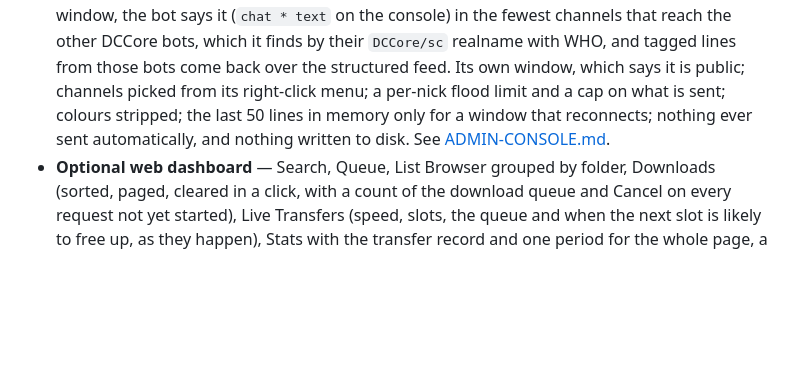
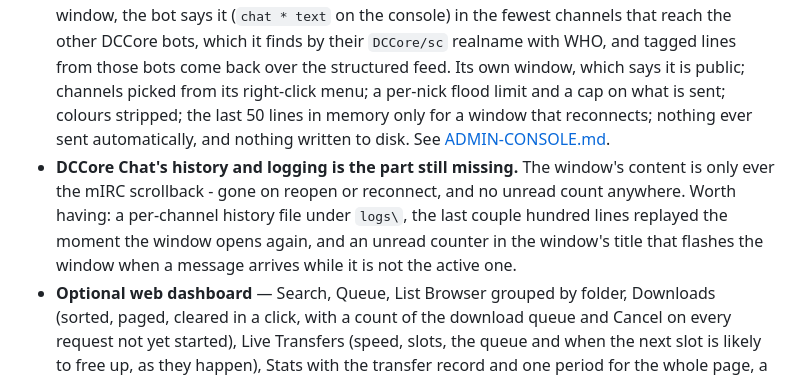
Before and after one commit to Ninja-FSE/dccore-dev, a Markdown page: docs/FUTURE.md, the part around the change. Drawn GitHub-style; blank space fills up the shorter version.

Commit message:
Note DCCore Chat's missing history/logging as a future item
Co-Authored-By: Claude Sonnet 5 <noreply@anthropic.com>

```diff
--- a/docs/FUTURE.md
+++ b/docs/FUTURE.md
@@ -84,6 +84,7 @@ Two pieces were worth doing carefully rather than quickly, and one of them turne
 - **Authenticated admin console over DCC CHAT**, gated on the operator's services host *and* a PBKDF2-hashed password. Read-only commands (`status`, `queue`, `slots`, `bans`, `uptime`, `version`) and action commands (`ban`, `unban`, `clearqueue`, `rehash`, `update`) — see [ADMIN-CONSOLE.md](ADMIN-CONSOLE.md). The feed's tags are in the bot's own theme colours (`ADMIN_CHAT_COLOURS`), and the diagnostic channel commands (`!ping`, `!debugnames`) answer only the bot's own admin, so two DCCore bots in one channel never answer each other's operator.
 - **A structured feed for scripts, and the bot's own window in mIRC.** A console session that says `hello <client> <version>` gets every event as one `DCCORE <TYPE> <fields…> <free text>` line — requests, queue positions, sends, resumes, completions, failures, searches, the rest as `LOG` — plus a `STATUS`/`SLOT`/`QUEUE` burst after every change and every 30 s (the heartbeat). `pair` mints a login token for a script that opens the console and nothing else. `scripts/mirc/dccore.mrc` (mIRC 6.10+) draws it all: the feed coloured per kind, a side panel with what is sending and who is waiting, the slots and today's totals in the title bar, console commands typed in the window, an options dialog, a Downloads window with what the bot is fetching from other bots, and a list rebuild's progress however it was started; `/dccore pair <bot>` once, then it logs in by itself.
 - **DCCore Chat** - public chat with other operators in the channels the bot is in, over an ordinary channel message (not a NOTICE, which channel bots kick for) starting with a neutral `[ServersChat]` tag, relayed by the bot: the operator types in the mIRC window script's chat window, the bot says it (`chat * text` on the console) in the fewest channels that reach the other DCCore bots, which it finds by their `DCCore/sc` realname with WHO, and tagged lines from those bots come back over the structured feed. Its own window, which says it is public; channels picked from its right-click menu; a per-nick flood limit and a cap on what is sent; colours stripped; the last 50 lines in memory only for a window that reconnects; nothing ever sent automatically, and nothing written to disk. See [ADMIN-CONSOLE.md](ADMIN-CONSOLE.md).
+- **DCCore Chat's history and logging is the part still missing.** The window's content is only ever the mIRC scrollback - gone on reopen or reconnect, and no unread count anywhere. Worth having: a per-channel history file under `logs\`, the last couple hundred lines replayed the moment the window opens again, and an unread counter in the window's title that flashes the window when a message arrives while it is not the active one.
 - **Optional web dashboard** — Search, Queue, List Browser grouped by folder, Downloads (sorted, paged, cleared in a click, with a count of the download queue and Cancel on every request not yet started), Live Transfers (speed, slots, the queue and when the next slot is likely to free up, as they happen), Stats with the transfer record and one period for the whole page, a duplicate-filename verifier (which the build now warns about too, for operators who never open the dashboard), a list rebuilder, a Settings page, and a Console (the DCC CHAT admin console's commands and live log, in the browser — for an operator who wants neither a second IRC client nor a debug channel). Off by default, loopback by default, behind the same password as the DCC CHAT console.
 - **Purging a fetched list** - the manual half of the fetched-list purge, in two shapes: one bot at a time from its own list, and every offline bot at once from the toolbar. Removes the entry, the extracted files and the search index rows together. An automatic TTL is still open and deliberately second: `fetched_at` answers list staleness, not "this bot is gone", and a timer that deletes an operator's data by default is a surprise waiting to happen.
 - **Messages people send the bot** - a private message that is not a command gets no reply, and now leaves a record: a Messages page with an unread count, throttled per sender. The bot still never answers. Turning it off (`PRIVATE_MESSAGES_ENABLED = false`) keeps nothing, hides the page and its menu entry, and tells the sender once where to go instead - a NOTICE, once per person per day, under a burst ceiling, on the ordinary send lane.
```
